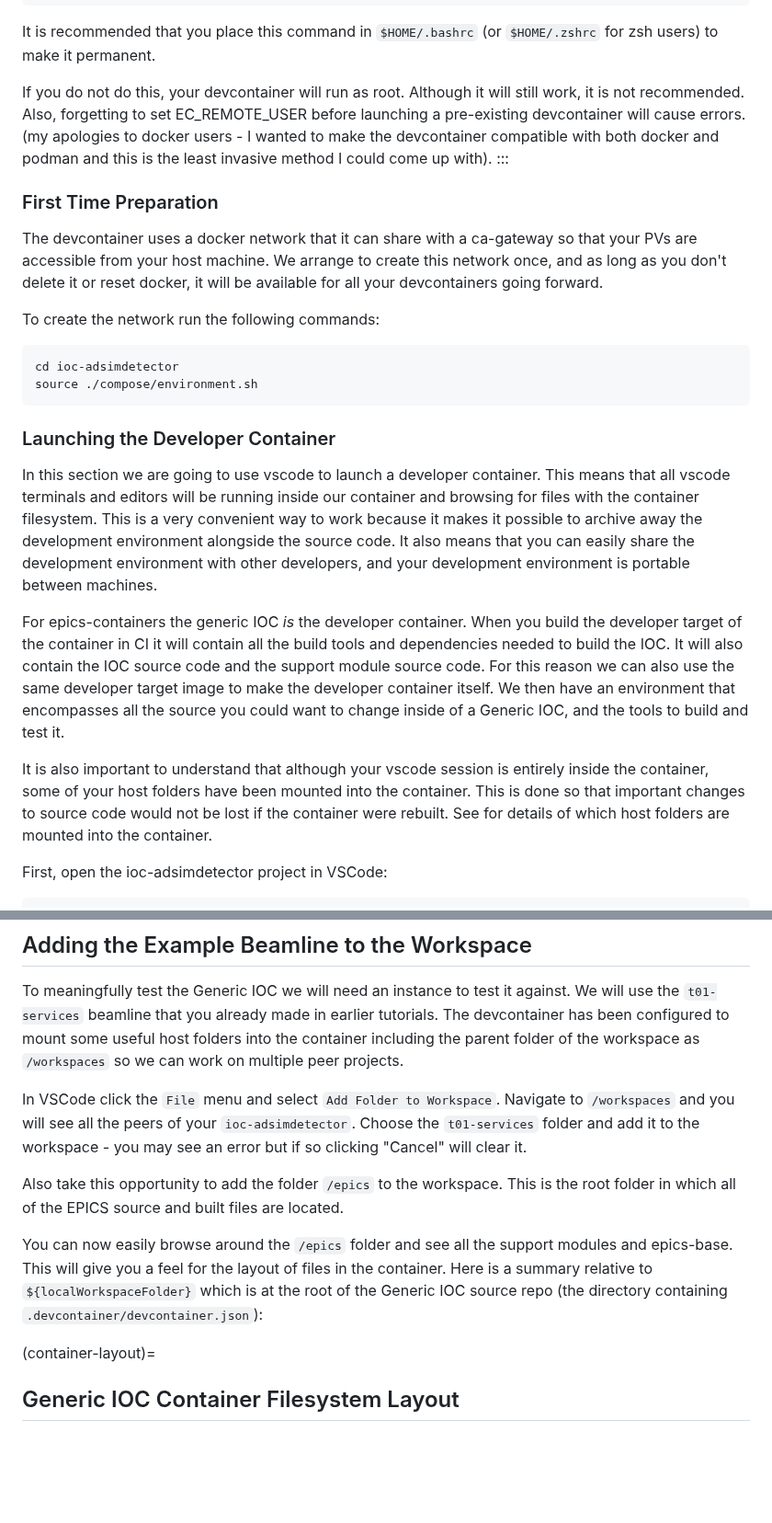
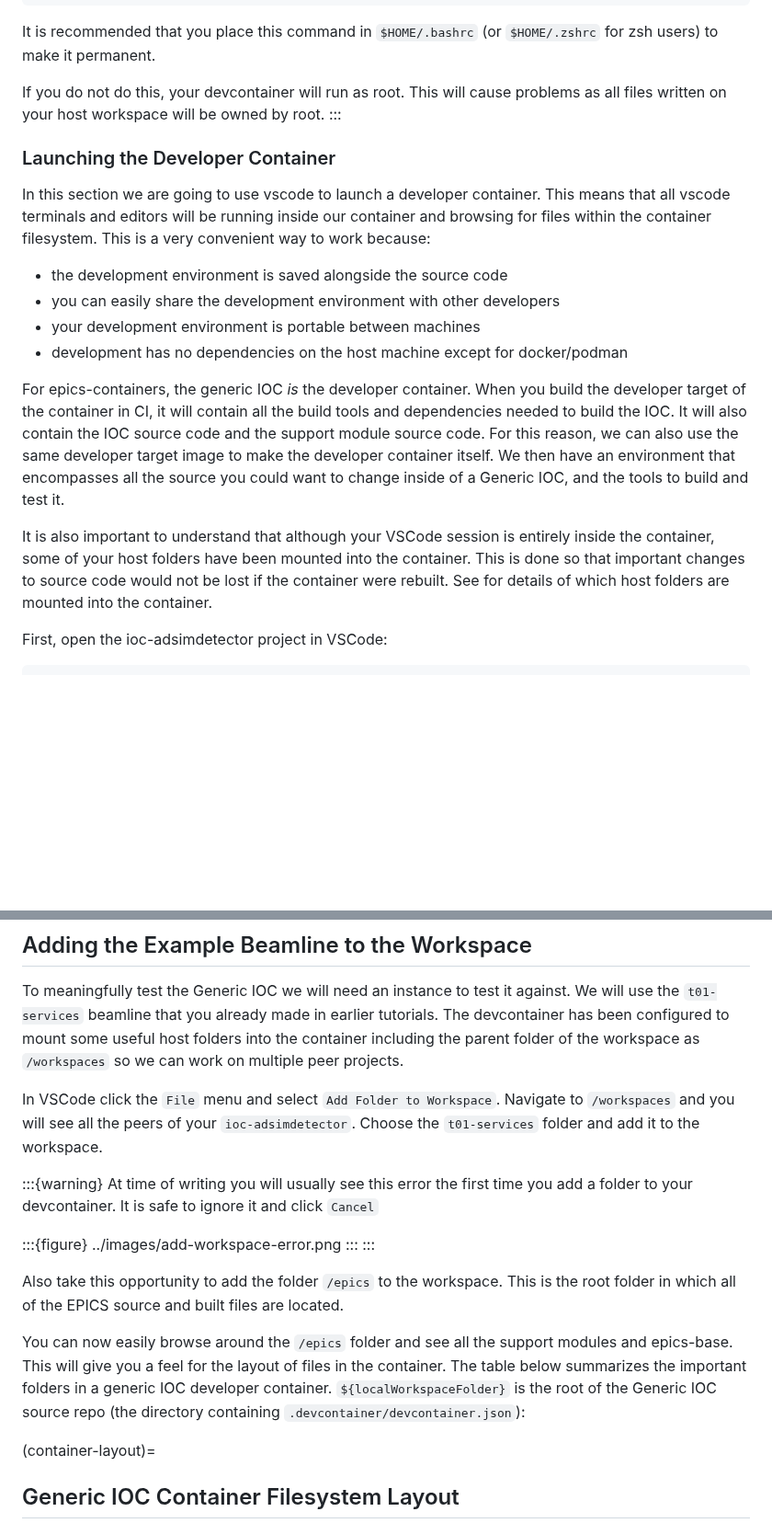
Before and after one commit to epics-containers/epics-containers.github.io, a Markdown page: docs/tutorials/dev_container.md, 2 parts joined by grey strips. Shown at 92% size. Rendered like a GitHub page; blank space fills up the shorter version.

Commit message:
update dev_container to comply with simplified ioc-template

````diff
--- a/docs/tutorials/dev_container.md
+++ b/docs/tutorials/dev_container.md
@@ -146,38 +146,20 @@ export EC_REMOTE_USER=$USER
 
 It is recommended that you place this command in `$HOME/.bashrc` (or `$HOME/.zshrc` for zsh users) to make it permanent.
 
-If you do not do this, your devcontainer will run as root. Although it will still work, it is not recommended. Also, forgetting to set EC_REMOTE_USER before launching a pre-existing devcontainer will cause errors. (my apologies to docker users - I wanted to make the devcontainer compatible with both docker and podman and this is the least invasive method I could come up with).
+If you do not do this, your devcontainer will run as root. This will cause problems as all files written on your host workspace will be owned by root.
 :::
-
-### First Time Preparation
-
-The devcontainer uses a docker network that it can share with a ca-gateway so that your PVs are accessible from your host machine. We arrange to create this network once, and as long as you don't delete it or reset docker, it will be available for all your devcontainers going forward.
-
-To create the network run the following commands:
-
-```bash
-cd ioc-adsimdetector
-source ./compose/environment.sh
-```
 
 ### Launching the Developer Container
 
-In this section we are going to use vscode to launch a developer container. This means that all vscode terminals and editors will be running inside our container and browsing for files with the container filesystem. This is a very convenient way to work because it makes it possible to archive away the development environment alongside the source code. It also means that you can easily share the development environment with other developers, and your development environment is portable between machines.
+In this section we are going to use vscode to launch a developer container. This means that all vscode terminals and editors will be running inside our container and browsing for files within the container filesystem. This is a very convenient way to work because:
+- the development environment is saved alongside the source code
+- you can easily share the development environment with other developers
+- your development environment is portable between machines
+- development has no dependencies on the host machine except for docker/podman
 
-For epics-containers the generic IOC *is* the developer container. When
-you build the developer target of the container in CI it will contain all the
-build tools and dependencies needed to build the IOC. It will also contain
-the IOC source code and the support module source code. For this reason
-we can also use the same developer target image to make the developer
-container itself. We then have an environment that encompasses all the
-source you could want to change inside of a Generic IOC, and the
-tools to build and test it.
+For epics-containers, the generic IOC *is* the developer container. When you build the developer target of the container in CI, it will contain all the build tools and dependencies needed to build the IOC. It will also contain the IOC source code and the support module source code. For this reason, we can also use the same developer target image to make the developer container itself. We then have an environment that encompasses all the source you could want to change inside of a Generic IOC, and the tools to build and test it.
 
-It is also important to understand that although your vscode session is
-entirely inside the container, some of your host folders have been mounted
-into the container. This is done so that important changes to source
-code would not be lost if the container were rebuilt. See [](container-layout)
-for details of which host folders are mounted into the container.
+It is also important to understand that although your VSCode session is entirely inside the container, some of your host folders have been mounted into the container. This is done so that important changes to source code would not be lost if the container were rebuilt. See [](container-layout) for details of which host folders are mounted into the container.
 
 First, open the ioc-adsimdetector project in VSCode:
 
@@ -253,11 +215,18 @@ To do this we will add some other folders to our VSCode workspace to make it eas
 
 To meaningfully test the Generic IOC we will need an instance to test it against. We will use the `t01-services` beamline that you already made in earlier tutorials. The devcontainer has been configured to mount some useful host folders into the container including the parent folder of the workspace as `/workspaces` so we can work on multiple peer projects.
 
-In VSCode click the `File` menu and select `Add Folder to Workspace`. Navigate to `/workspaces` and you will see all the peers of your `ioc-adsimdetector`. Choose the `t01-services` folder and add it to the workspace - you may see an error but if so clicking "Cancel" will clear it.
+In VSCode click the `File` menu and select `Add Folder to Workspace`. Navigate to `/workspaces` and you will see all the peers of your `ioc-adsimdetector`. Choose the `t01-services` folder and add it to the workspace.
+
+:::{warning}
+  At time of writing you will usually see this error the first time you add a folder to your devcontainer. It is safe to ignore it and click `Cancel`
+
+  :::{figure} ../images/add-workspace-error.png
+  :::
+:::
 
 Also take this opportunity to add the folder `/epics` to the workspace. This is the root folder in which all of the EPICS source and built files are located.
 
-You can now easily browse around the `/epics` folder and see all the support modules and epics-base. This will give you a feel for the layout of files in the container. Here is a summary relative to `${localWorkspaceFolder}` which is at the root of the Generic IOC source repo (the directory containing `.devcontainer/devcontainer.json`):
+You can now easily browse around the `/epics` folder and see all the support modules and epics-base. This will give you a feel for the layout of files in the container. The table below summarizes the important folders in a generic IOC developer container. `${localWorkspaceFolder}` is the root of the Generic IOC source repo (the directory containing `.devcontainer/devcontainer.json`):
 
 (container-layout)=
 ## Generic IOC Container Filesystem Layout
````
Also changed, not shown: other parts of docs/tutorials/dev_container.md (+2 -22 lines), docs/reference/troubleshooting.md (+16 -0 lines), docs/images/add-workspace-error.png (added).
